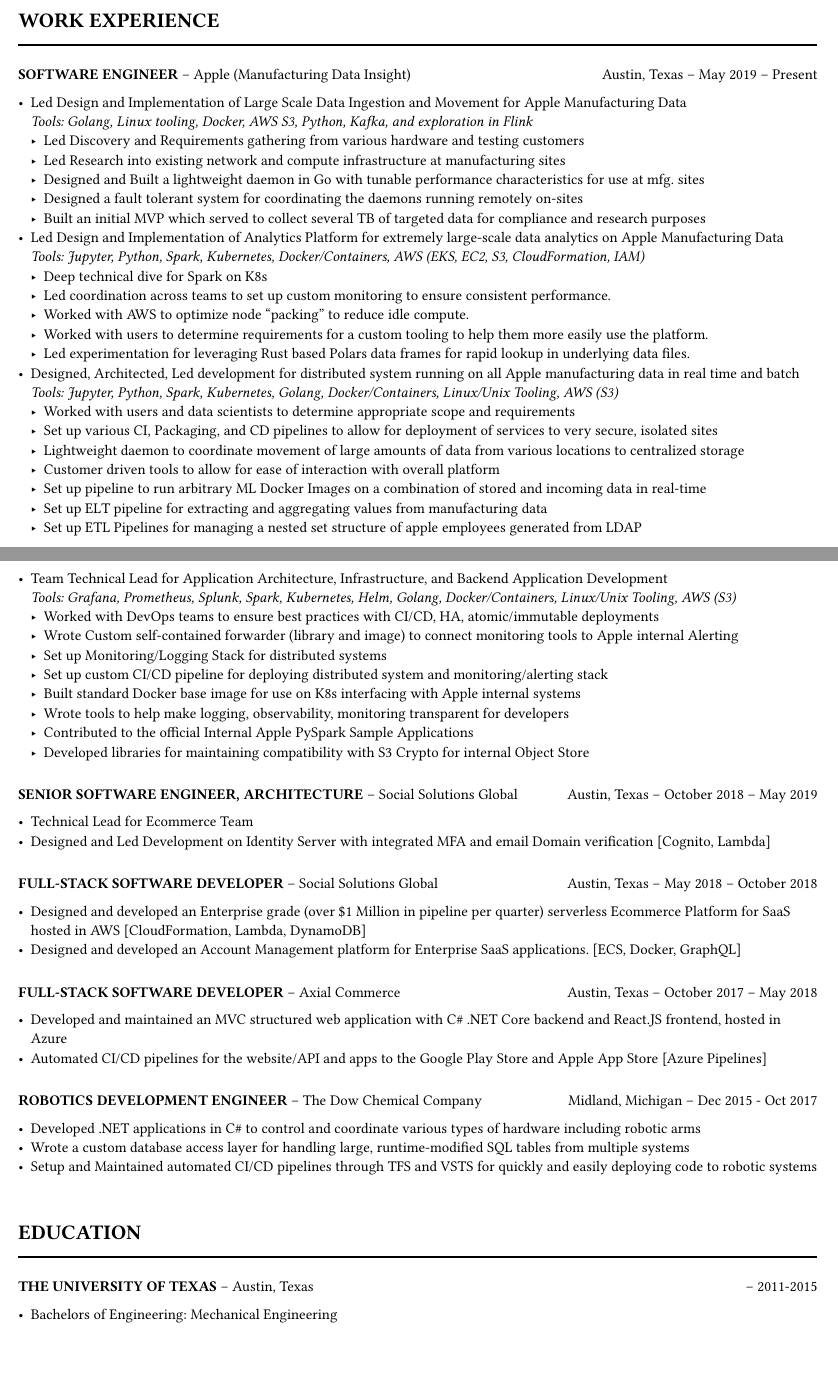
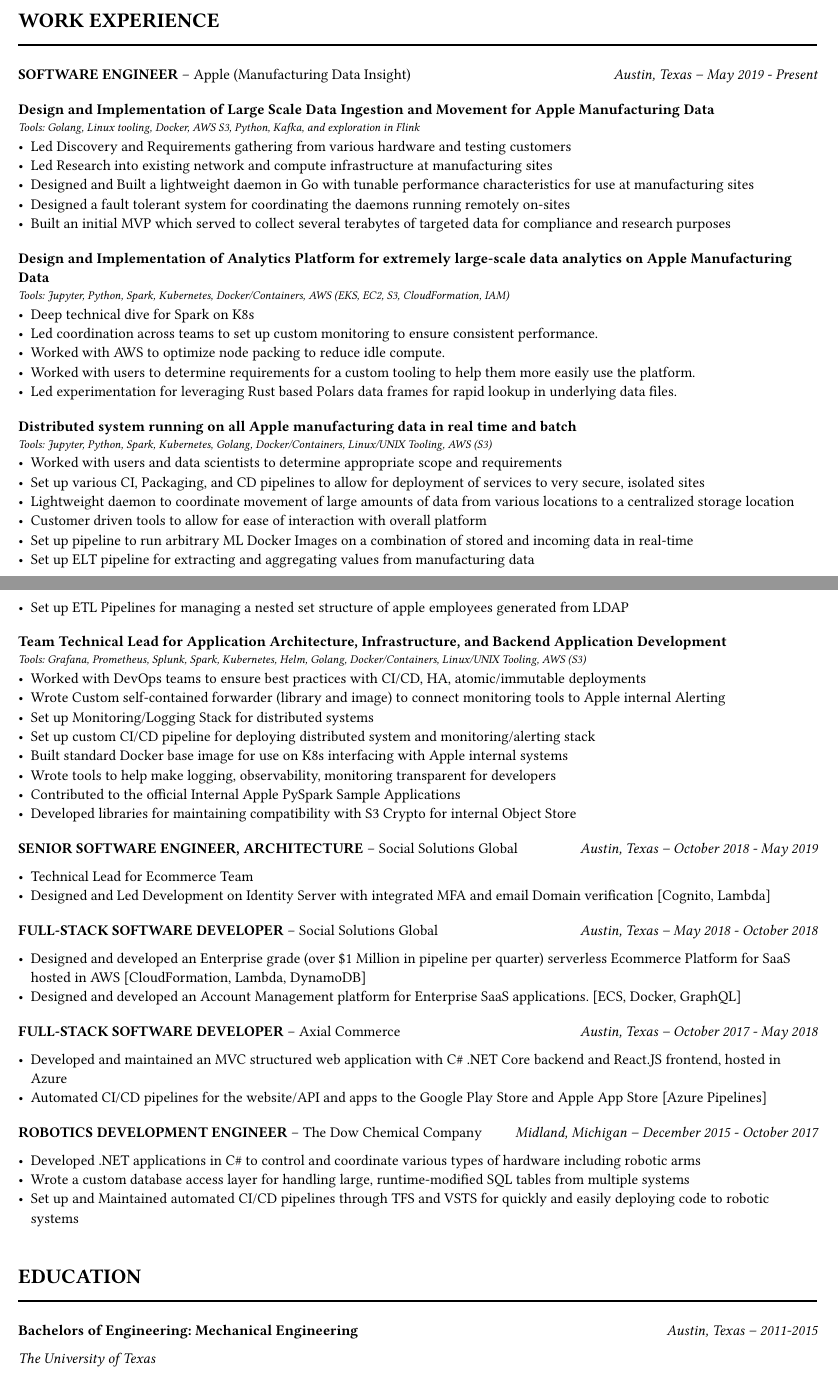
Before and after one commit to morganwm/resume, a Typst document (resume.typ, which reads src/content.typ): two parts of pages 1 and 2 of 2, joined at a grey line, cut so that both start at the same text. Compiled offline with Typst 0.15; a missing font is replaced by an installed copy or a similar font.

Commit message:
refactor: Introduce dedicated templates for projects and education, and restructure resume data to support nested projects.

```diff
--- a/src/content.typ
+++ b/src/content.typ
@@ -25,42 +25,3 @@
     title: "SOFTWARE ENGINEER",
     company: "Apple (Manufacturing Data Insight)",
     location: "Austin, Texas",
-    date: "May 2019 – Present",
-    tools: none,
-    bullets: (
-      [
-        Led Design and Implementation of Large Scale Data Ingestion and Movement for Apple Manufacturing Data
-        #linebreak()
-        #text(style: "italic")[Tools: Golang, Linux tooling, Docker, AWS S3, Python, Kafka, and exploration in Flink]
-        #linebreak()
-        - Led Discovery and Requirements gathering from various hardware and testing customers
-        - Led Research into existing network and compute infrastructure at manufacturing sites
-        - Designed and Built a lightweight daemon in Go with tunable performance characteristics for use at mfg. sites
-        - Designed a fault tolerant system for coordinating the daemons running remotely on-sites
-        - Built an initial MVP which served to collect several TB of targeted data for compliance and research purposes
-      ],
-      [
-        Led Design and Implementation of Analytics Platform for extremely large-scale data analytics on Apple Manufacturing Data
-        #linebreak()
-        #text(
-          style: "italic",
-        )[Tools: Jupyter, Python, Spark, Kubernetes, Docker/Containers, AWS (EKS, EC2, S3, CloudFormation, IAM)]
-        #linebreak()
-        - Deep technical dive for Spark on K8s
-        - Led coordination across teams to set up custom monitoring to ensure consistent performance.
-        - Worked with AWS to optimize node "packing" to reduce idle compute.
-        - Worked with users to determine requirements for a custom tooling to help them more easily use the platform.
-        - Led experimentation for leveraging Rust based Polars data frames for rapid lookup in underlying data files.
-      ],
-      [
-        Designed, Architected, Led development for distributed system running on all Apple manufacturing data in real time and batch
-        #linebreak()
-        #text(
-          style: "italic",
-        )[Tools: Jupyter, Python, Spark, Kubernetes, Golang, Docker/Containers, Linux/Unix Tooling, AWS (S3)]
-        #linebreak()
-        - Worked with users and data scientists to determine appropriate scope and requirements
-        - Set up various CI, Packaging, and CD pipelines to allow for deployment of services to very secure, isolated sites
-        - Lightweight daemon to coordinate movement of large amounts of data from various locations to centralized storage
-        - Customer driven tools to allow for ease of interaction with overall platform
-        - Set up pipeline to run arbitrary ML Docker Images on a combination of stored and incoming data in real-time
@@ -72,6 +27,0 @@
-        #linebreak()
-        #text(
-          style: "italic",
-        )[Tools: Grafana, Prometheus, Splunk, Spark, Kubernetes, Helm, Golang, Docker/Containers, Linux/Unix Tooling, AWS (S3)]
-        #linebreak()
-        - Worked with DevOps teams to ensure best practices with CI/CD, HA, atomic/immutable deployments
@@ -83,3 +28,32 @@
-        - Contributed to the official Internal Apple PySpark Sample Applications
-        - Developed libraries for maintaining compatibility with S3 Crypto for internal Object Store
-      ],
+    date: "May 2019 - Present",
+    projects: (
+      (
+        title: "Design and Implementation of Large Scale Data Ingestion and Movement for Apple Manufacturing Data",
+        tools: "Golang, Linux tooling, Docker, AWS S3, Python, Kafka, and exploration in Flink",
+        bullets: (
+          "Led Discovery and Requirements gathering from various hardware and testing customers",
+          "Led Research into existing network and compute infrastructure at manufacturing sites",
+          "Designed and Built a lightweight daemon in Go with tunable performance characteristics for use at manufacturing sites",
+          "Designed a fault tolerant system for coordinating the daemons running remotely on-sites",
+          "Built an initial MVP which served to collect several terabytes of targeted data for compliance and research purposes",
+        ),
+      ),
+      (
+        title: "Design and Implementation of Analytics Platform for extremely large-scale data analytics on Apple Manufacturing Data",
+        tools: "Jupyter, Python, Spark, Kubernetes, Docker/Containers, AWS (EKS, EC2, S3, CloudFormation, IAM)",
+        bullets: (
+          "Deep technical dive for Spark on K8s",
+          "Led coordination across teams to set up custom monitoring to ensure consistent performance.",
+          "Worked with AWS to optimize node packing to reduce idle compute.",
+          "Worked with users to determine requirements for a custom tooling to help them more easily use the platform.",
+          "Led experimentation for leveraging Rust based Polars data frames for rapid lookup in underlying data files.",
+        ),
+      ),
+      (
+        title: "Distributed system running on all Apple manufacturing data in real time and batch",
+        tools: "Jupyter, Python, Spark, Kubernetes, Golang, Docker/Containers, Linux/UNIX Tooling, AWS (S3)",
+        bullets: (
+          "Worked with users and data scientists to determine appropriate scope and requirements",
+          "Set up various CI, Packaging, and CD pipelines to allow for deployment of services to very secure, isolated sites",
+          "Lightweight daemon to coordinate movement of large amounts of data from various locations to a centralized storage location",
+          "Customer driven tools to allow for ease of interaction with overall platform",
@@ -86,11 +66,23 @@
+        title: "Team Technical Lead for Application Architecture, Infrastructure, and Backend Application Development",
+        tools: "Grafana, Prometheus, Splunk, Spark, Kubernetes, Helm, Golang, Docker/Containers, Linux/UNIX Tooling, AWS (S3)",
+        bullets: (
+          "Worked with DevOps teams to ensure best practices with CI/CD, HA, atomic/immutable deployments",
+          "Wrote Custom self-contained forwarder (library and image) to connect monitoring tools to Apple internal Alerting",
+          "Set up Monitoring/Logging Stack for distributed systems",
+          "Set up custom CI/CD pipeline for deploying distributed system and monitoring/alerting stack",
+          "Built standard Docker base image for use on K8s interfacing with Apple internal systems",
+          "Wrote tools to help make logging, observability, monitoring transparent for developers",
+          "Contributed to the official Internal Apple PySpark Sample Applications",
+          "Developed libraries for maintaining compatibility with S3 Crypto for internal Object Store",
+        ),
+      ),
     ),
   ),
   (
     title: "SENIOR SOFTWARE ENGINEER, ARCHITECTURE",
     company: "Social Solutions Global",
     location: "Austin, Texas",
-    date: "October 2018 – May 2019",
-    tools: none,
+    date: "October 2018 - May 2019",
     bullets: (
       "Technical Lead for Ecommerce Team",
       "Designed and Led Development on Identity Server with integrated MFA and email Domain verification [Cognito, Lambda]",
@@ -122,25 +112,21 @@
     title: "ROBOTICS DEVELOPMENT ENGINEER",
     company: "The Dow Chemical Company",
     location: "Midland, Michigan",
-    date: "Dec 2015 - Oct 2017",
-    tools: none,
+    date: "December 2015 - October 2017",
     bullets: (
       "Developed .NET applications in C# to control and coordinate various types of hardware including robotic arms",
       "Wrote a custom database access layer for handling large, runtime-modified SQL tables from multiple systems",
-      "Setup and Maintained automated CI/CD pipelines through TFS and VSTS for quickly and easily deploying code to robotic systems",
+      "Set up and Maintained automated CI/CD pipelines through TFS and VSTS for quickly and easily deploying code to robotic systems",
     ),
   ),
 )
 
 #let education = (
   (
-    title: "THE UNIVERSITY OF TEXAS",
-    company: "Austin, Texas",
-    location: "",
+    degree: "Bachelors of Engineering: Mechanical Engineering",
+    institution: "The University of Texas",
+    location: "Austin, Texas",
     date: "2011-2015",
-    tools: none,
-    bullets: (
-      "Bachelors of Engineering: Mechanical Engineering",
-    ),
+    details: (),
   ),
 )
```
Also changed, not shown: resume.typ (+17 -9 lines), src/templates.typ (+36 -5 lines), src/content.typ (22 more changed lines).
